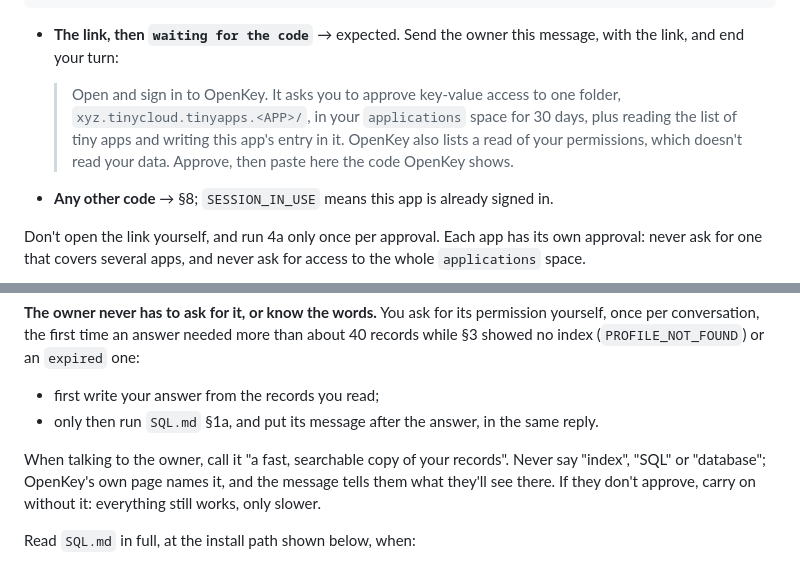
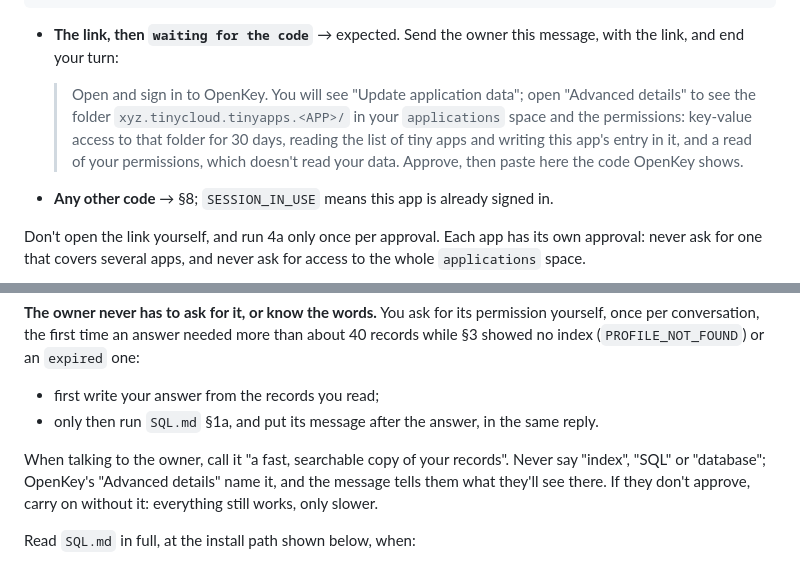
Before and after one commit to TinyCloudLabs/prompts, a Markdown page: skills/tc-apps/SKILL.md, 2 parts joined by grey strips. GitHub-like rendering.

```diff
--- a/skills/tc-apps/SKILL.md
+++ b/skills/tc-apps/SKILL.md
@@ -181,7 +181,7 @@ grep -o 'https*://[^ ]*/delegate?[^ ]*' "$STATE/tinyapp-<APP>-login.err" | head
 
 - **The link, then `waiting for the code`** → expected. Send the owner this message, with the link, and end your turn:
 
-  > Open <link> and sign in to OpenKey. It asks you to approve key-value access to one folder, `xyz.tinycloud.tinyapps.<APP>/`, in your `applications` space for 30 days, plus reading the list of tiny apps and writing this app's entry in it. OpenKey also lists a read of your permissions, which doesn't read your data. Approve, then paste here the code OpenKey shows.
+  > Open <link> and sign in to OpenKey. You will see "Update application data"; open "Advanced details" to see the folder `xyz.tinycloud.tinyapps.<APP>/` in your `applications` space and the permissions: key-value access to that folder for 30 days, reading the list of tiny apps and writing this app's entry in it, and a read of your permissions, which doesn't read your data. Approve, then paste here the code OpenKey shows.
 
 - **Any other code** → §8; `SESSION_IN_USE` means this app is already signed in.
 
@@ -289,7 +289,7 @@ An app's index keeps a copy of every record of that app in a SQLite database, `x
 - first write your answer from the records you read;
 - only then run `SQL.md` §1a, and put its message after the answer, in the same reply.
 
-When talking to the owner, call it "a fast, searchable copy of your records". Never say "index", "SQL" or "database"; OpenKey's own page names it, and the message tells them what they'll see there. If they don't approve, carry on without it: everything still works, only slower.
+When talking to the owner, call it "a fast, searchable copy of your records". Never say "index", "SQL" or "database"; OpenKey's "Advanced details" name it, and the message tells them what they'll see there. If they don't approve, carry on without it: everything still works, only slower.
 
 Read `SQL.md` in full, at the install path shown below, when:
 - you ask for the fast copy as above, or the owner asks about it;
```
Also changed, not shown: skills/tc-apps/QUICKSTART.md (+3 -3 lines), skills/tc-apps/SQL.md (+2 -2 lines).
